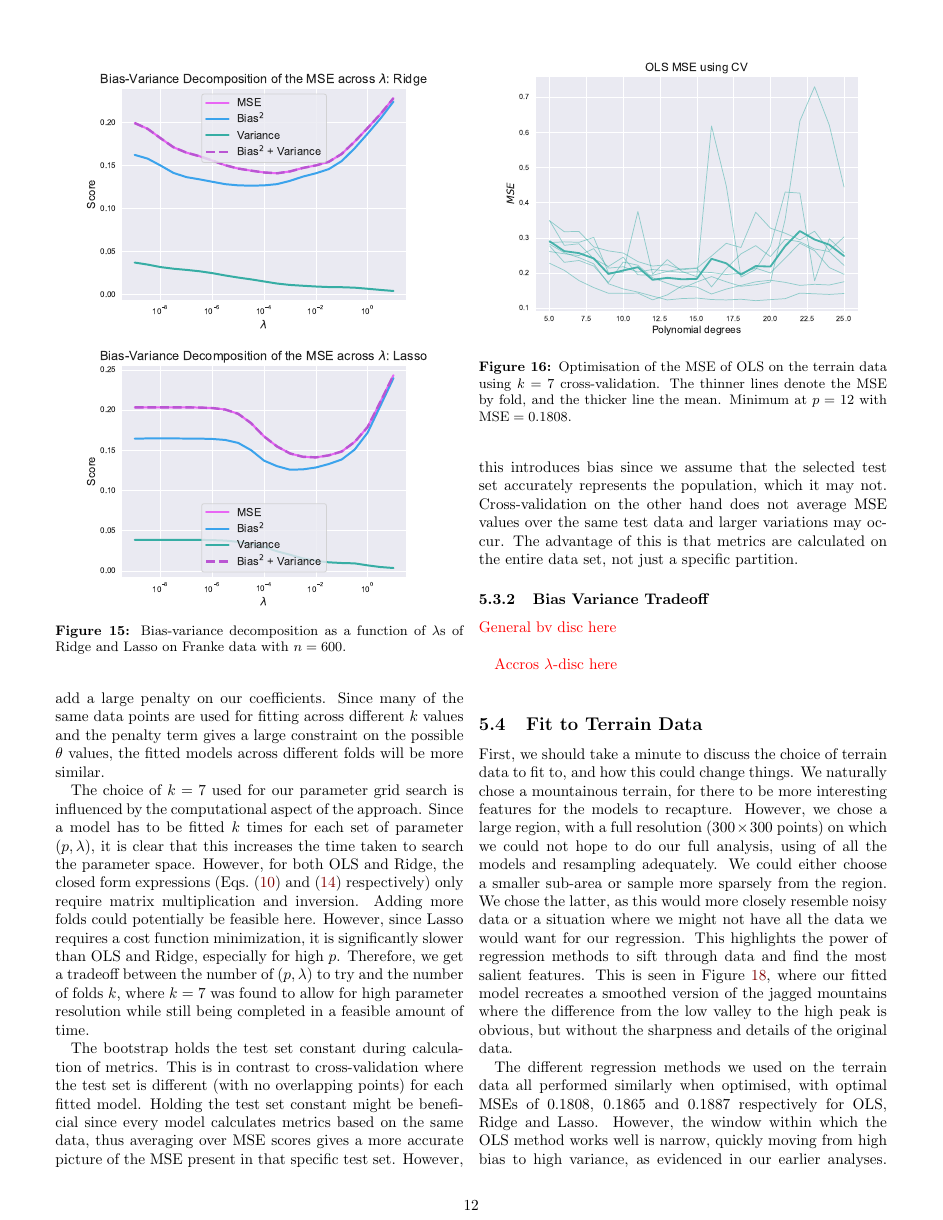
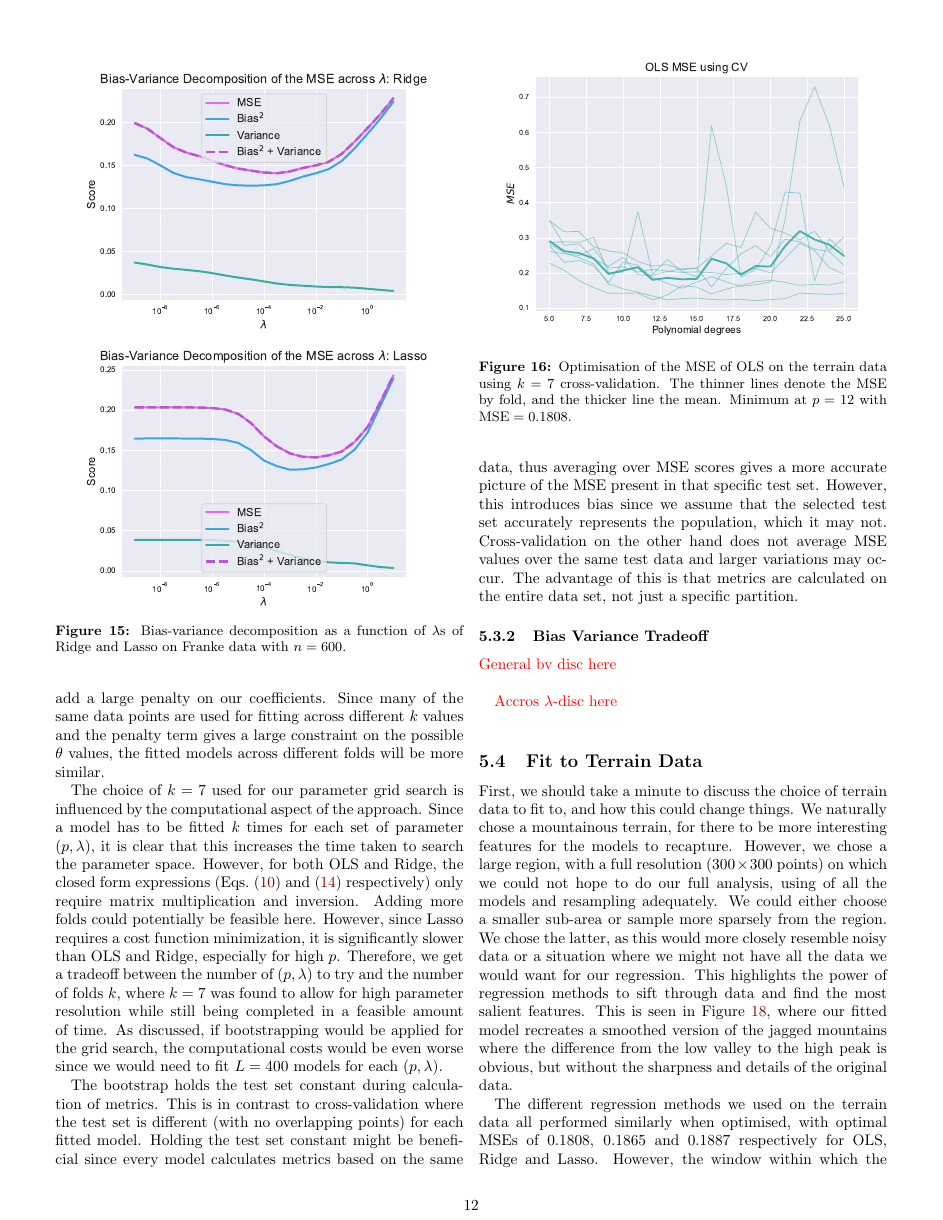
Before and after one commit to hkve/FYS-STK4155, a LaTeX paper (Project1/tex/main.tex): page 12 of 16. Compiled offline with pdfLaTeX.

Commit message:
Added Bootstrap comp cost sentance in disc

```diff
--- a/Project1/tex/main.tex
+++ b/Project1/tex/main.tex
@@ -611,7 +611,7 @@
         \subsubsection{Cross-Validation and Bootstrap}
             Looking back at fold varying test- and train MSEs for our regularised methods, we see that the low $\lambda = 10^{-7}$ graphs (Figure~\ref{res:fig:ridgelasso_cv_goodlambda}) closely resembles the results obtained for OLS (Figure~\ref{res:fig:OLS_mse_kfold}). This is in agreement with regaining OLS for $\lambda \xrightarrow{} 0$. For the more regularised $\lambda = 0.1$ graph (Figure~\ref{res:fig:ridgelasso_cv_badlambda}), we observe almost no variation between different $k$ values. This might be due to $\theta$-parameter space being smaller, since we add a large penalty on our coefficients. Since many of the same data points are used for fitting across different $k$ values and the penalty term gives a large constraint on the possible $\theta$ values, the fitted models across different folds will be more similar.
 
-            The choice of $k=7$ used for our parameter grid search is influenced by the computational aspect of the approach. Since a model has to be fitted $k$ times for each set of parameter $(p,\lambda)$, it is clear that this increases the time taken to search the parameter space. However, for both OLS and Ridge, the closed form expressions (Eqs.~\eqref{theo:eq:OLS_coefs} and~\eqref{theo:eq:Ridge_coefs} respectively) only require matrix multiplication and inversion. Adding more folds could potentially be feasible here. However, since Lasso requires a cost function minimization, it is significantly slower than OLS and Ridge, especially for high $p$. Therefore, we get a tradeoff between the number of $(p,\lambda)$ to try and the number of folds $k$, where $k=7$ was found to allow for high parameter resolution while still being completed in a feasible amount of time.
+            The choice of $k=7$ used for our parameter grid search is influenced by the computational aspect of the approach. Since a model has to be fitted $k$ times for each set of parameter $(p,\lambda)$, it is clear that this increases the time taken to search the parameter space. However, for both OLS and Ridge, the closed form expressions (Eqs.~\eqref{theo:eq:OLS_coefs} and~\eqref{theo:eq:Ridge_coefs} respectively) only require matrix multiplication and inversion. Adding more folds could potentially be feasible here. However, since Lasso requires a cost function minimization, it is significantly slower than OLS and Ridge, especially for high $p$. Therefore, we get a tradeoff between the number of $(p,\lambda)$ to try and the number of folds $k$, where $k=7$ was found to allow for high parameter resolution while still being completed in a feasible amount of time. As discussed, if bootstrapping would be applied for the grid search, the computational costs would be even worse since we would need to fit $L = 400$ models for each $(p,\lambda)$.
 
             The bootstrap holds the test set constant during calculation of metrics. This is in contrast to cross-validation where the test set is different (with no overlapping points) for each fitted model. Holding the test set constant might be beneficial since every model calculates metrics based on the same data, thus averaging over MSE scores gives a more accurate picture of the MSE present in that specific test set. However, this introduces bias since we assume that the selected test set accurately represents the population, which it may not. Cross-validation on the other hand does not average MSE values over the same test data and larger variations may occur. The advantage of this is that metrics are calculated on the entire data set, not just a specific partition.
 
```
